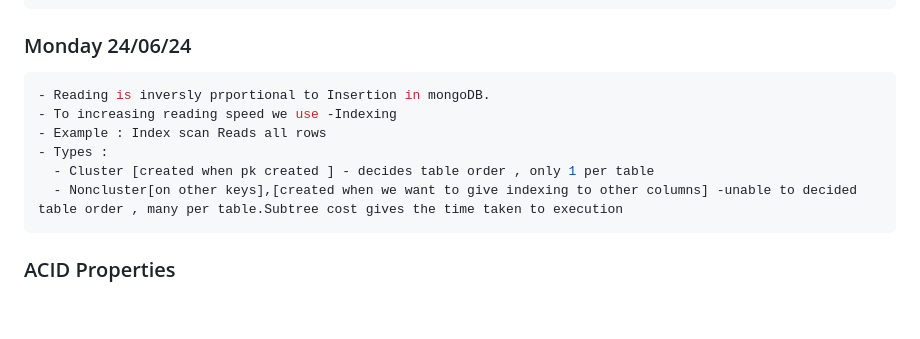
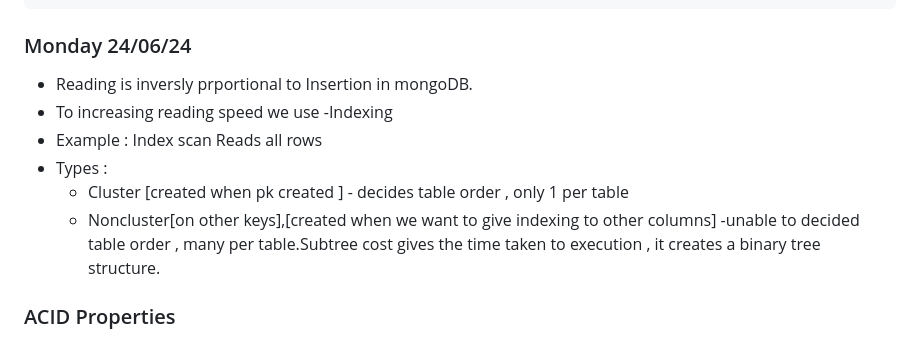
Before and after one commit to Hemasri-P/Project-HTML, a Markdown page: notes.md, the part around the change printed below. Rendered like a GitHub page; blank space fills up the shorter version.

````diff
--- a/notes.md
+++ b/notes.md
@@ -1404,14 +1404,12 @@ Begin
 
 ### Monday 24/06/24
 
-```sql
 - Reading is inversly prportional to Insertion in mongoDB.
 - To increasing reading speed we use -Indexing
 - Example : Index scan Reads all rows
 - Types :
   - Cluster [created when pk created ] - decides table order , only 1 per table
-  - Noncluster[on other keys],[created when we want to give indexing to other columns] -unable to decided table order , many per table.Subtree cost gives the time taken to execution
-```
+  - Noncluster[on other keys],[created when we want to give indexing to other columns] -unable to decided table order , many per table.Subtree cost gives the time taken to execution , it creates a binary tree structure.
 
 ### ACID Properties
 
````
Also changed, not shown: other parts of notes.md (+15 -5 lines), image-92.png (added), image-93.png (added).
